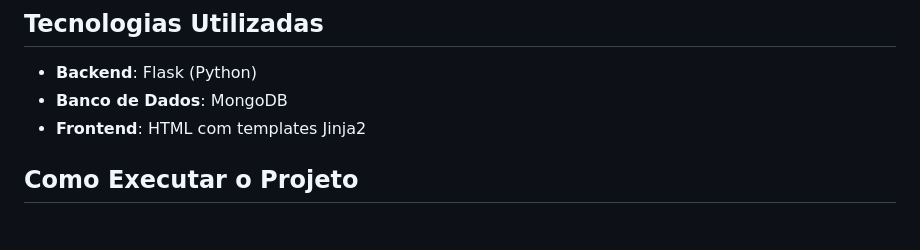
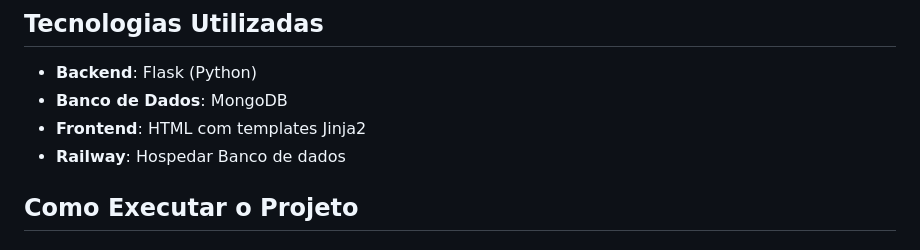
Before and after one commit to 1mperador/Sistema_Recomendacao, a Markdown page: README.md, the part around the change. Drawn GitHub-style.

```diff
--- a/README.md
+++ b/README.md
@@ -13,6 +13,7 @@ Este é um sistema simples de recomendações de itens (como filmes) criado util
 - **Backend**: Flask (Python)
 - **Banco de Dados**: MongoDB
 - **Frontend**: HTML com templates Jinja2
+- **Railway**: Hospedar Banco de dados
 
 ## Como Executar o Projeto
 
```
